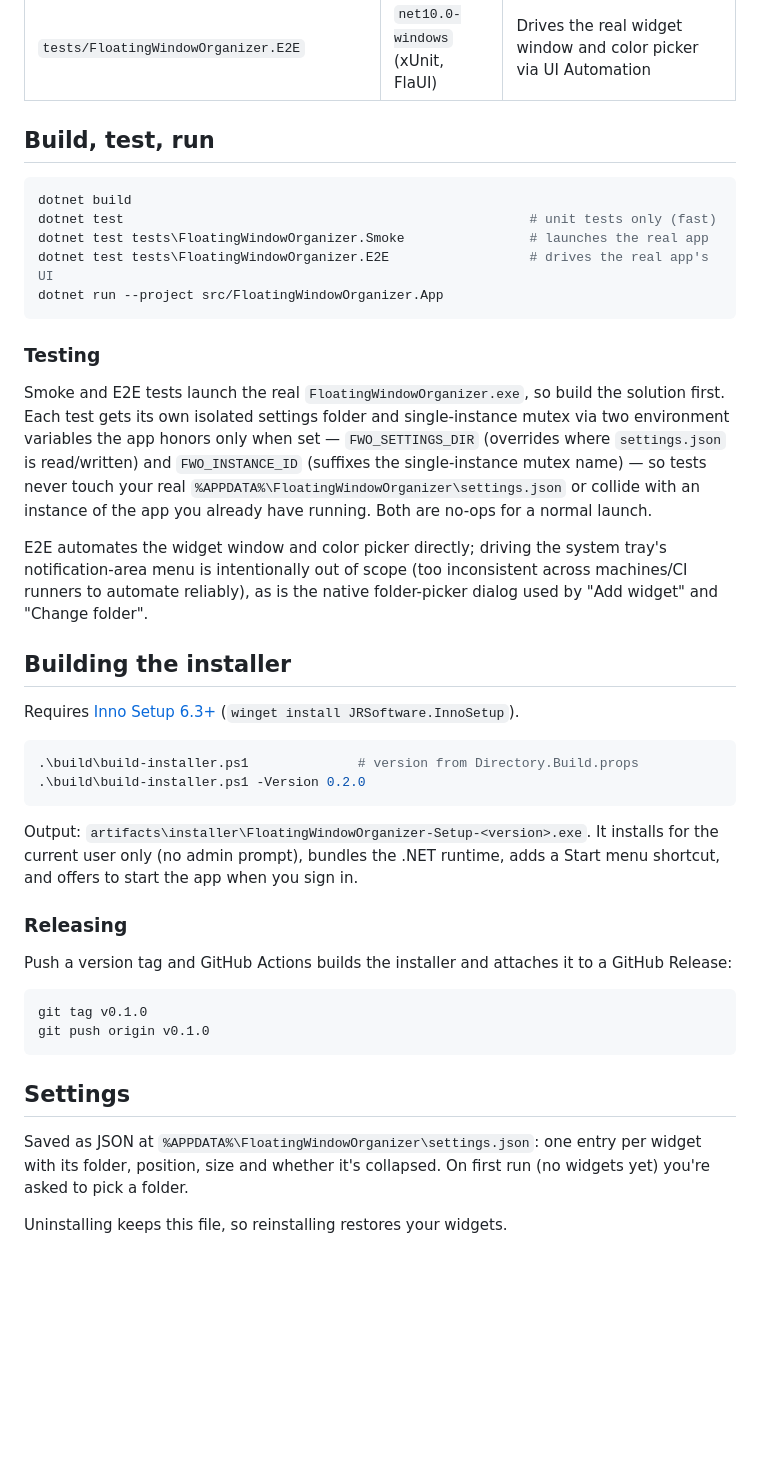
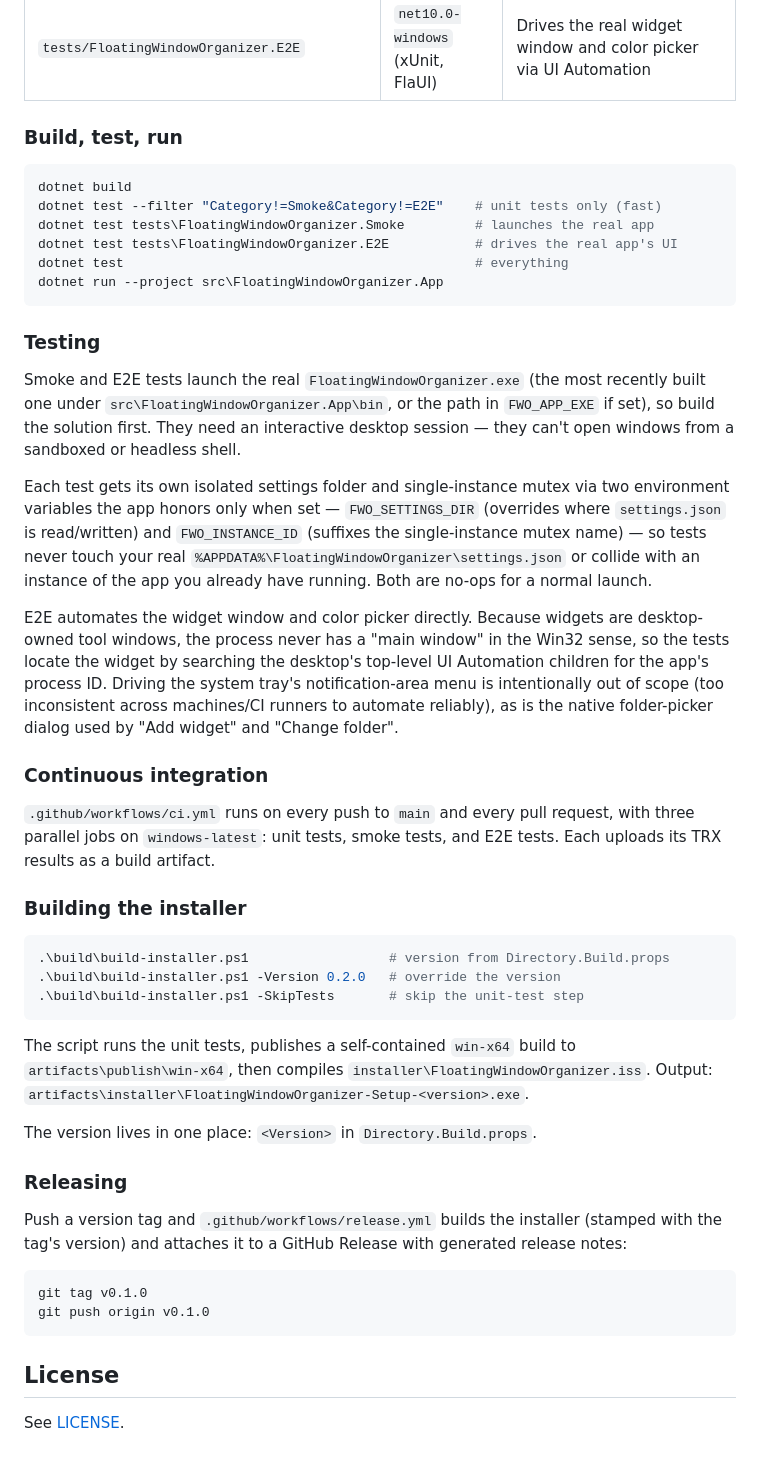
Before and after one commit to dah007/floating-window-organizer, a Markdown page: README.md, the part around one of its changes. GitHub-like rendering; blank space fills up the shorter version.

````diff
--- a/README.md
+++ b/README.md
@@ -91,55 +132,67 @@ disagree, `WidgetPalette.cs`, `WidgetLayout.cs` and `FolderWindow.xaml` win.
 | `tests/FloatingWindowOrganizer.Smoke` | `net10.0` (xUnit) | Launches the real built app; checks it starts/exits without crashing |
 | `tests/FloatingWindowOrganizer.E2E` | `net10.0-windows` (xUnit, FlaUI) | Drives the real widget window and color picker via UI Automation |
 
-## Build, test, run
+### Build, test, run
 
 ```powershell
 dotnet build
-dotnet test                                                    # unit tests only (fast)
-dotnet test tests\FloatingWindowOrganizer.Smoke                # launches the real app
-dotnet test tests\FloatingWindowOrganizer.E2E                  # drives the real app's UI
-dotnet run --project src/FloatingWindowOrganizer.App
+dotnet test --filter "Category!=Smoke&Category!=E2E"    # unit tests only (fast)
+dotnet test tests\FloatingWindowOrganizer.Smoke         # launches the real app
+dotnet test tests\FloatingWindowOrganizer.E2E           # drives the real app's UI
+dotnet test                                             # everything
+dotnet run --project src\FloatingWindowOrganizer.App
 ```
 
 ### Testing
 
-Smoke and E2E tests launch the real `FloatingWindowOrganizer.exe`, so build the solution first.
+Smoke and E2E tests launch the real `FloatingWindowOrganizer.exe` (the most recently built one
+under `src\FloatingWindowOrganizer.App\bin`, or the path in `FWO_APP_EXE` if set), so build the
+solution first. They need an interactive desktop session — they can't open windows from a
+sandboxed or headless shell.
+
 Each test gets its own isolated settings folder and single-instance mutex via two environment
 variables the app honors only when set — `FWO_SETTINGS_DIR` (overrides where `settings.json` is
 read/written) and `FWO_INSTANCE_ID` (suffixes the single-instance mutex name) — so tests never
 touch your real `%APPDATA%\FloatingWindowOrganizer\settings.json` or collide with an instance of
 the app you already have running. Both are no-ops for a normal launch.
 
-E2E automates the widget window and color picker directly; driving the system tray's
-notification-area menu is intentionally out of scope (too inconsistent across machines/CI
-runners to automate reliably), as is the native folder-picker dialog used by "Add widget" and
-"Change folder".
+E2E automates the widget window and color picker directly. Because widgets are desktop-owned
+tool windows, the process never has a "main window" in the Win32 sense, so the tests locate the
+widget by searching the desktop's top-level UI Automation children for the app's process ID.
+Driving the system tray's notification-area menu is intentionally out of scope (too
+inconsistent across machines/CI runners to automate reliably), as is the native folder-picker
+dialog used by "Add widget" and "Change folder".
 
-## Building the installer
+### Continuous integration
 
-Requires [Inno Setup 6.3+](https://jrsoftware.org/isinfo.php) (`winget install JRSoftware.InnoSetup`).
+`.github/workflows/ci.yml` runs on every push to `main` and every pull request, with three
+parallel jobs on `windows-latest`: unit tests, smoke tests, and E2E tests. Each uploads its
+TRX results as a build artifact.
+
+### Building the installer
 
 ```powershell
-.\build\build-installer.ps1              # version from Directory.Build.props
-.\build\build-installer.ps1 -Version 0.2.0
+.\build\build-installer.ps1                  # version from Directory.Build.props
+.\build\build-installer.ps1 -Version 0.2.0   # override the version
+.\build\build-installer.ps1 -SkipTests       # skip the unit-test step
 ```
 
-Output: `artifacts\installer\FloatingWindowOrganizer-Setup-<version>.exe`. It installs for the
-current user only (no admin prompt), bundles the .NET runtime, adds a Start menu shortcut, and
-offers to start the app when you sign in.
+The script runs the unit tests, publishes a self-contained `win-x64` build to
+`artifacts\publish\win-x64`, then compiles `installer\FloatingWindowOrganizer.iss`.
+Output: `artifacts\installer\FloatingWindowOrganizer-Setup-<version>.exe`.
+
+The version lives in one place: `<Version>` in `Directory.Build.props`.
 
 ### Releasing
 
-Push a version tag and GitHub Actions builds the installer and attaches it to a GitHub Release:
+Push a version tag and `.github/workflows/release.yml` builds the installer (stamped with the
+tag's version) and attaches it to a GitHub Release with generated release notes:
 
 ```powershell
 git tag v0.1.0
 git push origin v0.1.0
 ```
 
-## Settings
+## License
 
-Saved as JSON at `%APPDATA%\FloatingWindowOrganizer\settings.json`: one entry per widget
-with its folder, position, size and whether it's collapsed. On first run (no widgets yet) you're asked to pick a folder.
-
-Uninstalling keeps this file, so reinstalling restores your widgets.
+See [LICENSE](LICENSE).
````
Also changed, not shown: other parts of README.md (+84 -43 lines), screenshots/4-windows.png (added), screenshots/colorpicker.png (added), screenshots/folder-right-click.png (added), screenshots/tray-menu.png (added), screenshots/trayicon.png (added).
